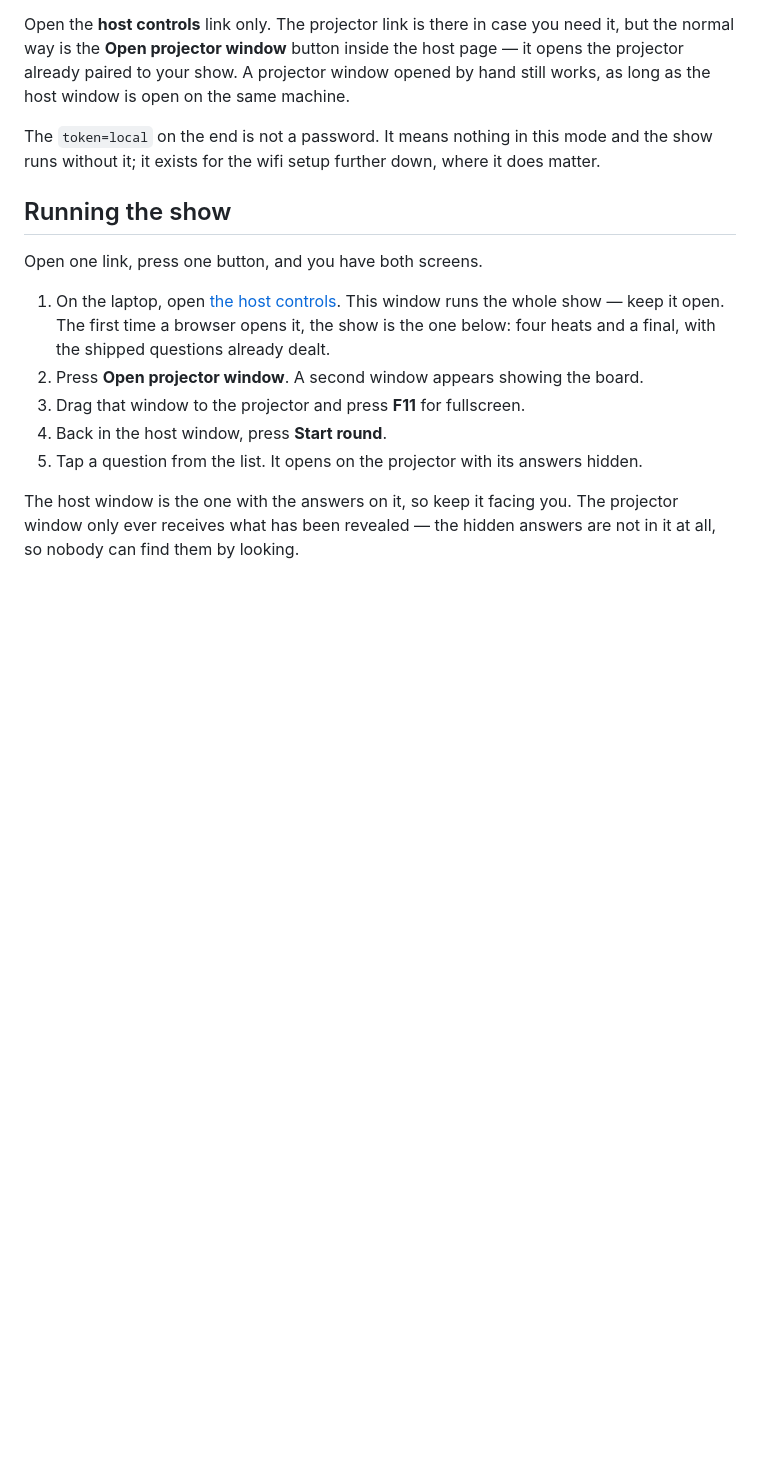
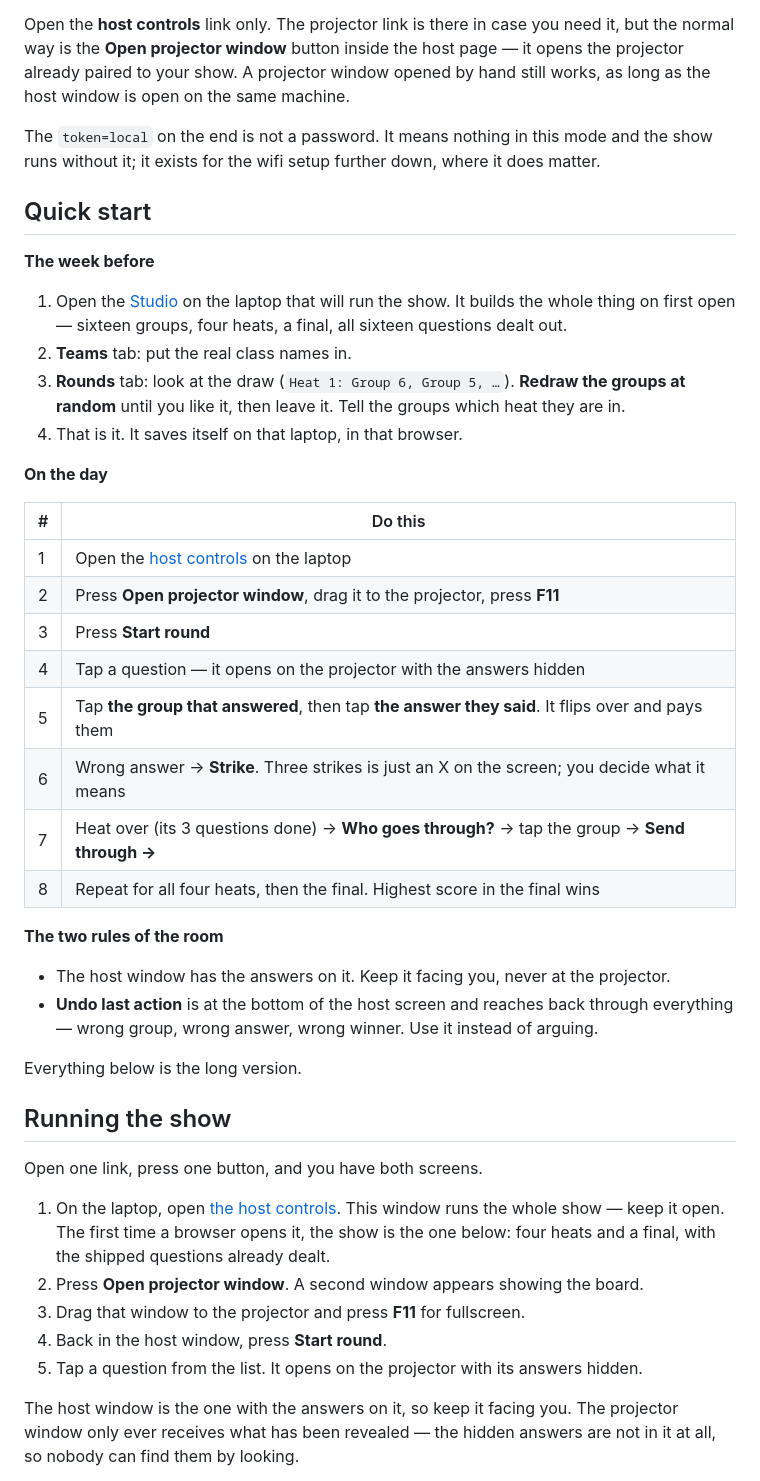
Before and after one commit to machtumens/TriviaMaker, a Markdown page: README.md, the part around the change. Rendered like a GitHub page; blank space fills up the shorter version.

Commit message:
docs: a quick start at the top of the guide, for the day itself

```diff
--- a/README.md
+++ b/README.md
@@ -33,6 +33,39 @@ works, as long as the host window is open on the same machine.
 
 The `token=local` on the end is not a password. It means nothing in this mode and the
 show runs without it; it exists for the wifi setup further down, where it does matter.
+
+## Quick start
+
+**The week before**
+
+1. Open the [Studio](https://machtumens.github.io/TriviaMaker/admin/index.html) on the laptop
+   that will run the show. It builds the whole thing on first open — sixteen groups, four
+   heats, a final, all sixteen questions dealt out.
+2. **Teams** tab: put the real class names in.
+3. **Rounds** tab: look at the draw (`Heat 1: Group 6, Group 5, …`). **Redraw the groups at
+   random** until you like it, then leave it. Tell the groups which heat they are in.
+4. That is it. It saves itself on that laptop, in that browser.
+
+**On the day**
+
+| # | Do this |
+| --- | --- |
+| 1 | Open the [host controls](https://machtumens.github.io/TriviaMaker/local/index.html?show=studio&token=local) on the laptop |
+| 2 | Press **Open projector window**, drag it to the projector, press **F11** |
+| 3 | Press **Start round** |
+| 4 | Tap a question — it opens on the projector with the answers hidden |
+| 5 | Tap **the group that answered**, then tap **the answer they said**. It flips over and pays them |
+| 6 | Wrong answer → **Strike**. Three strikes is just an X on the screen; you decide what it means |
+| 7 | Heat over (its 3 questions done) → **Who goes through?** → tap the group → **Send through →** |
+| 8 | Repeat for all four heats, then the final. Highest score in the final wins |
+
+**The two rules of the room**
+
+- The host window has the answers on it. Keep it facing you, never at the projector.
+- **Undo last action** is at the bottom of the host screen and reaches back through
+  everything — wrong group, wrong answer, wrong winner. Use it instead of arguing.
+
+Everything below is the long version.
 
 ## Running the show
 
```
